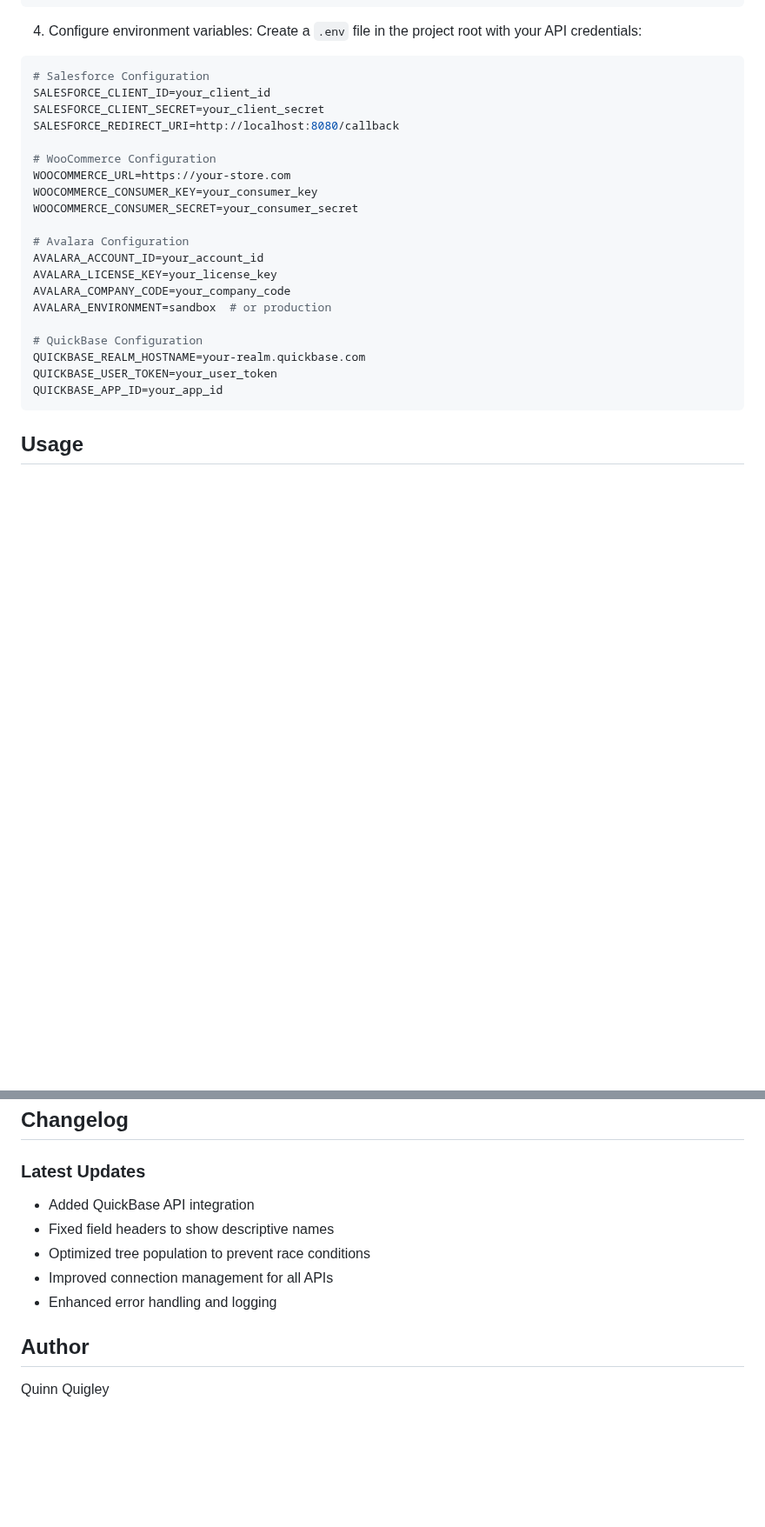
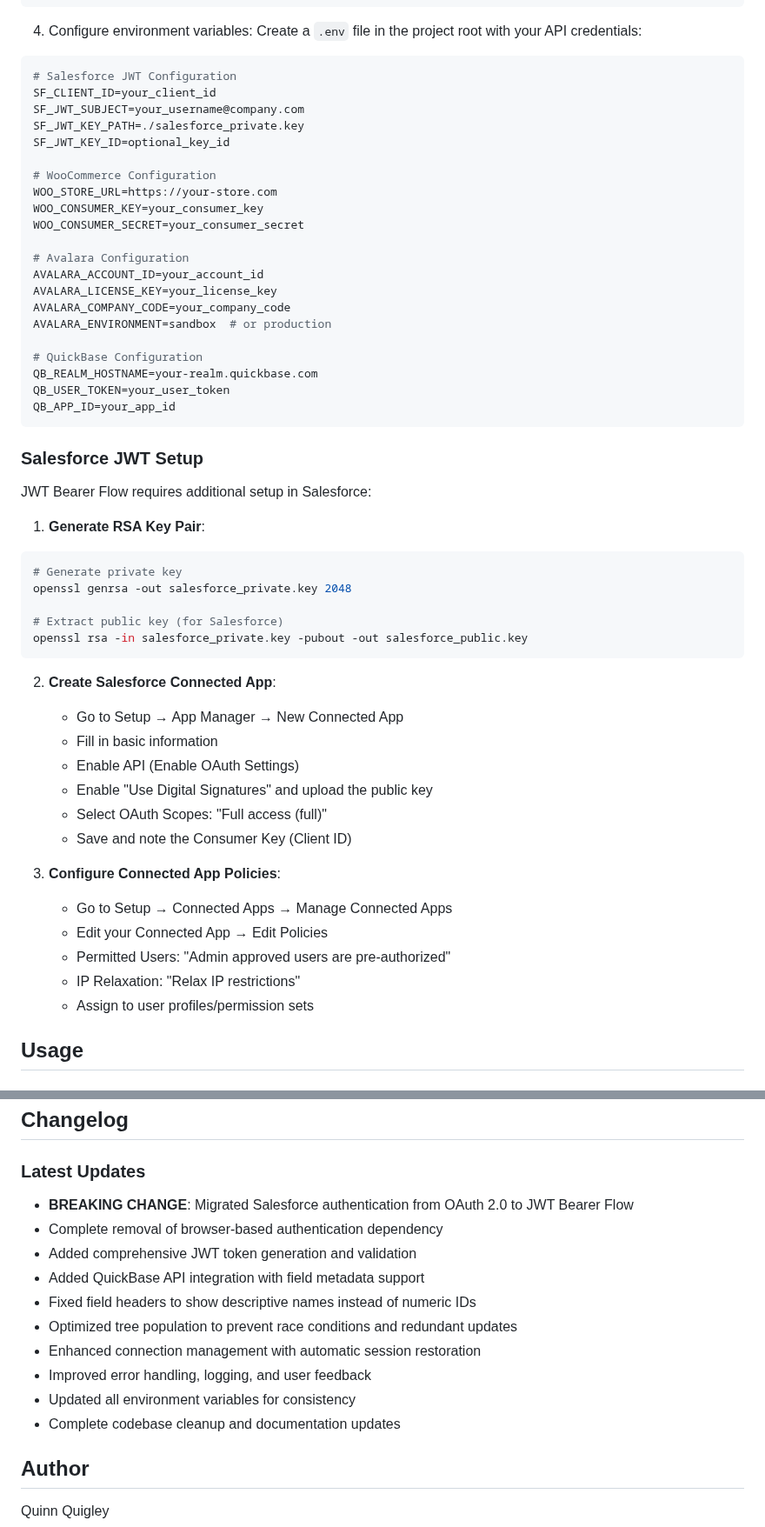
Before and after one commit to dudemcbacon/Multi-API-Report-Builder, a Markdown page: README.md, 2 parts joined by grey strips. Shown at 87% size. Drawn GitHub-style; blank space fills up the shorter version.

Commit message:
Update README to reflect JWT Bearer Flow authentication and recent changes
- Update Salesforce authentication from OAuth2 to JWT Bearer Flow
- Fix environment variable names to match current implementation
- Add comprehensive JWT setup instructions with RSA key generation
- Update project structure to reflect current file organization
- Add new dependencies (PyJWT, Pydantic, keyring) to technology stack
- Update API features to highlight server-to-server authentication
- Add detailed changelog with breaking changes and improvements
- Maintain professional documentation without external attributions

````diff
--- a/README.md
+++ b/README.md
@@ -62,15 +62,16 @@ pip install -r requirements.txt
 Create a `.env` file in the project root with your API credentials:
 
 ```env
-# Salesforce Configuration
-SALESFORCE_CLIENT_ID=your_client_id
-SALESFORCE_CLIENT_SECRET=your_client_secret
-SALESFORCE_REDIRECT_URI=http://localhost:8080/callback
+# Salesforce JWT Configuration
+SF_CLIENT_ID=your_client_id
+SF_JWT_SUBJECT=your_username@company.com
+SF_JWT_KEY_PATH=./salesforce_private.key
+SF_JWT_KEY_ID=optional_key_id
 
 # WooCommerce Configuration
-WOOCOMMERCE_URL=https://your-store.com
-WOOCOMMERCE_CONSUMER_KEY=your_consumer_key
-WOOCOMMERCE_CONSUMER_SECRET=your_consumer_secret
+WOO_STORE_URL=https://your-store.com
+WOO_CONSUMER_KEY=your_consumer_key
+WOO_CONSUMER_SECRET=your_consumer_secret
 
 # Avalara Configuration
 AVALARA_ACCOUNT_ID=your_account_id
@@ -79,10 +80,38 @@ AVALARA_COMPANY_CODE=your_company_code
 AVALARA_ENVIRONMENT=sandbox  # or production
 
 # QuickBase Configuration
-QUICKBASE_REALM_HOSTNAME=your-realm.quickbase.com
-QUICKBASE_USER_TOKEN=your_user_token
-QUICKBASE_APP_ID=your_app_id
+QB_REALM_HOSTNAME=your-realm.quickbase.com
+QB_USER_TOKEN=your_user_token
+QB_APP_ID=your_app_id
 ```
+
+### Salesforce JWT Setup
+
+JWT Bearer Flow requires additional setup in Salesforce:
+
+1. **Generate RSA Key Pair**:
+```bash
+# Generate private key
+openssl genrsa -out salesforce_private.key 2048
+
+# Extract public key (for Salesforce)
+openssl rsa -in salesforce_private.key -pubout -out salesforce_public.key
+```
+
+2. **Create Salesforce Connected App**:
+   - Go to Setup → App Manager → New Connected App
+   - Fill in basic information
+   - Enable API (Enable OAuth Settings)
+   - Enable "Use Digital Signatures" and upload the public key
+   - Select OAuth Scopes: "Full access (full)"
+   - Save and note the Consumer Key (Client ID)
+
+3. **Configure Connected App Policies**:
+   - Go to Setup → Connected Apps → Manage Connected Apps
+   - Edit your Connected App → Edit Policies
+   - Permitted Users: "Admin approved users are pre-authorized"
+   - IP Relaxation: "Relax IP restrictions"
+   - Assign to user profiles/permission sets
 
 ## Usage
 
@@ -230,11 +262,16 @@ For issues and questions, please open an issue on [GitHub](https://github.com/Qu
 ## Changelog
 
 ### Latest Updates
-- Added QuickBase API integration
-- Fixed field headers to show descriptive names
-- Optimized tree population to prevent race conditions
-- Improved connection management for all APIs
-- Enhanced error handling and logging
+- **BREAKING CHANGE**: Migrated Salesforce authentication from OAuth 2.0 to JWT Bearer Flow
+- Complete removal of browser-based authentication dependency
+- Added comprehensive JWT token generation and validation
+- Added QuickBase API integration with field metadata support
+- Fixed field headers to show descriptive names instead of numeric IDs
+- Optimized tree population to prevent race conditions and redundant updates
+- Enhanced connection management with automatic session restoration
+- Improved error handling, logging, and user feedback
+- Updated all environment variables for consistency
+- Complete codebase cleanup and documentation updates
 
 ## Author
 
````
Also changed, not shown: other parts of README.md (+11 -8 lines).
